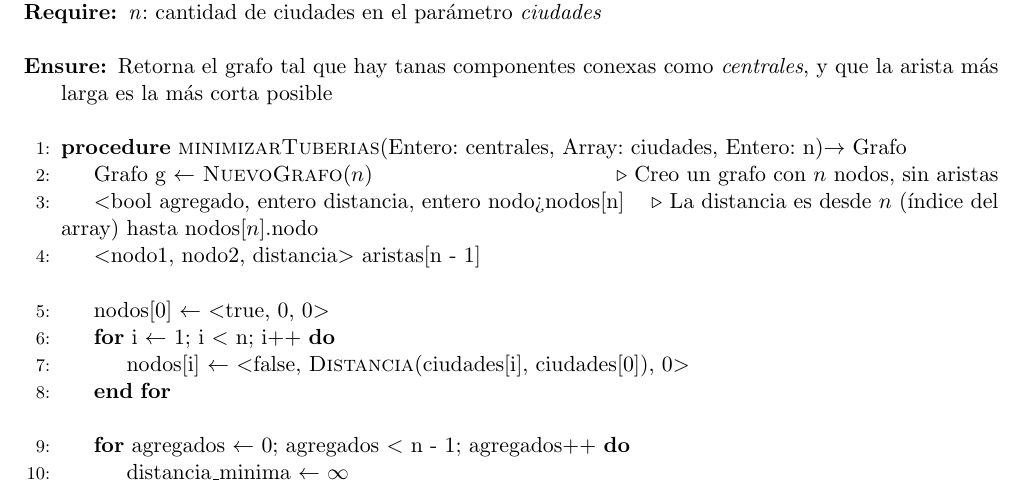
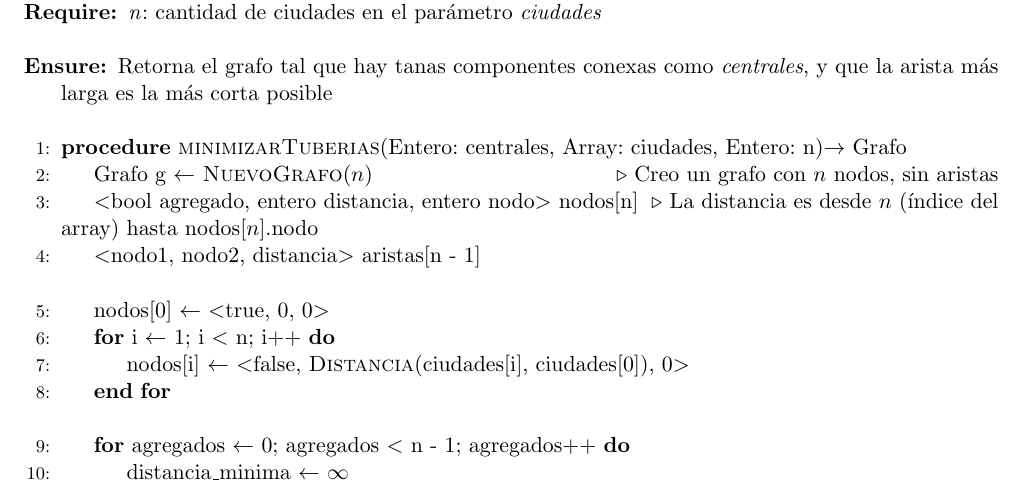
Before and after one commit to svilerino/Algoritmos-III, a LaTeX paper (tp2/informe/informe.tex, which reads tp2/informe/pseudocodigo_ej2.tex): part of page 6 of 12, cut so that both start at the same text. Compiled offline with pdfLaTeX.

Commit message:
me falto un signo

```diff
--- a/tp2/informe/pseudocodigo_ej2.tex
+++ b/tp2/informe/pseudocodigo_ej2.tex
@@ -10,7 +10,7 @@
 	\Statex
 	\Procedure{minimizarTuberias}{Entero: centrales, Array: ciudades, Entero: n}{$\to$ Grafo}
 		\State Grafo g $\gets$ \Call{NuevoGrafo}{$n$} \Comment{Creo un grafo con $n$ nodos, sin aristas}
-		\State $<$bool agregado, entero distancia, entero nodo>  nodos[n] \Comment{La distancia es desde $n$ (\'indice del array) hasta nodos[$n$].nodo}
+		\State $<$bool agregado, entero distancia, entero nodo$>$  nodos[n] \Comment{La distancia es desde $n$ (\'indice del array) hasta nodos[$n$].nodo}
 		\State $<$nodo1, nodo2, distancia$>$ aristas[n - 1]
 		\Statex
 		\State nodos[0] $\gets$ $<$true, 0, 0$>$ \label{ej_2:pseudo:inicializa}
```
Also changed, not shown: tp2/informe/informe.pdf.
